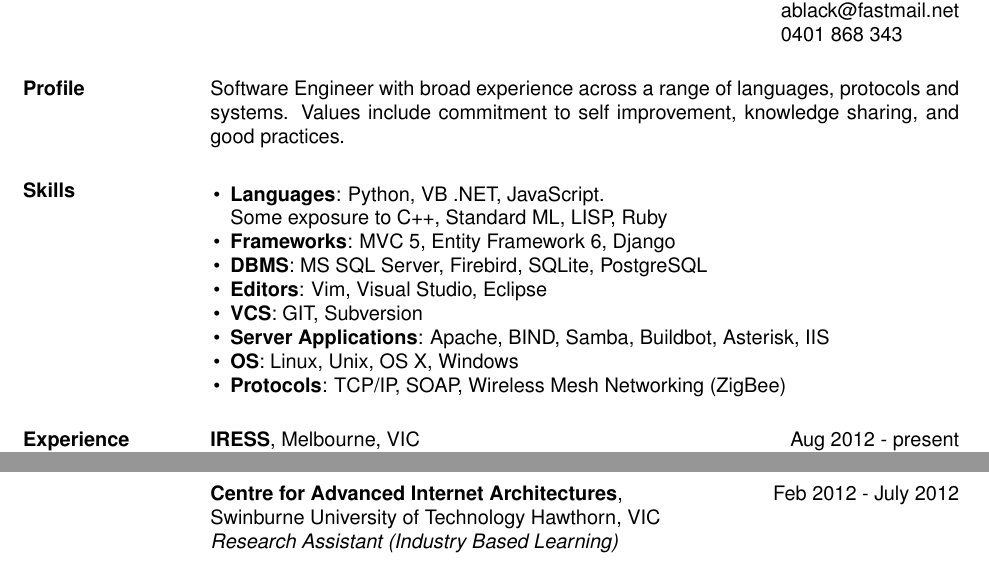
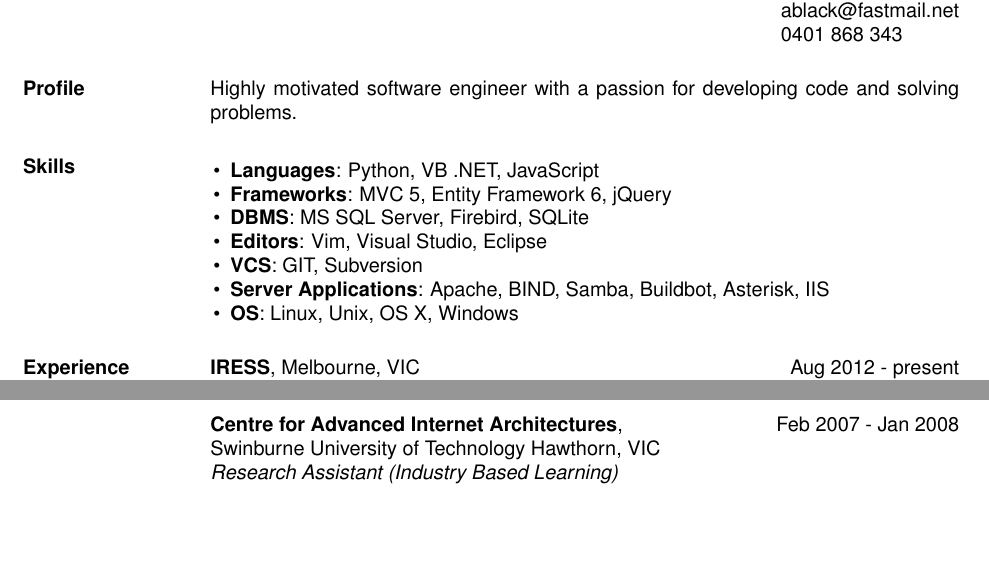
Before and after one commit to aablack/resume, a LaTeX CV (resume.tex): two parts of pages 1 and 2 of 2, joined at a grey line, cut so that both start at the same text, the shorter picture padded with empty space. Compiled offline with pdfLaTeX.

Commit message:
Update resume.tex

```diff
--- a/resume.tex
+++ b/resume.tex
@@ -12,20 +12,17 @@
 
     \begin{resume}
         \section{Profile}
-        Software Engineer with broad experience across a range of languages, protocols and systems.
-        Values include commitment to self improvement, knowledge sharing, and good practices.
+        Highly motivated software engineer with a passion for developing code and solving problems.
 
         \section{Skills}
         \begin{list}{\labelitemi}{\leftmargin=1em \itemsep=-2pt}
-            \item{\textbf{Languages}: Python, VB .NET, JavaScript.\\
-                Some exposure to C++, Standard ML, LISP, Ruby}
-            \item{\textbf{Frameworks}: MVC 5, Entity Framework 6, Django}
-            \item{\textbf{DBMS}: MS SQL Server, Firebird, SQLite, PostgreSQL}
+            \item{\textbf{Languages}: Python, VB .NET, JavaScript
+            \item{\textbf{Frameworks}: MVC 5, Entity Framework 6, jQuery}
+            \item{\textbf{DBMS}: MS SQL Server, Firebird, SQLite}
             \item{\textbf{Editors}: Vim, Visual Studio, Eclipse}
             \item{\textbf{VCS}: GIT, Subversion}
             \item{\textbf{Server Applications}: Apache, BIND, Samba, Buildbot, Asterisk, IIS}
             \item{\textbf{OS}: Linux, Unix, OS X, Windows}
-            \item{\textbf{Protocols}: TCP/IP, SOAP, Wireless Mesh Networking (ZigBee)}
         \end{list}
 
         \section{Experience}
@@ -73,7 +70,7 @@
             \item{Created a custom Linux installer to streamline the deployment of core product.}
         \end{list}
 
-        \textbf{Centre for Advanced Internet Architectures},\hfill Feb 2012 - July 2012 \\
+        \textbf{Centre for Advanced Internet Architectures},\hfill Feb 2007 - Jan 2008 \\
         Swinburne University of Technology Hawthorn, VIC \\
         \textit{Research Assistant (Industry Based Learning)}\\
 
```
